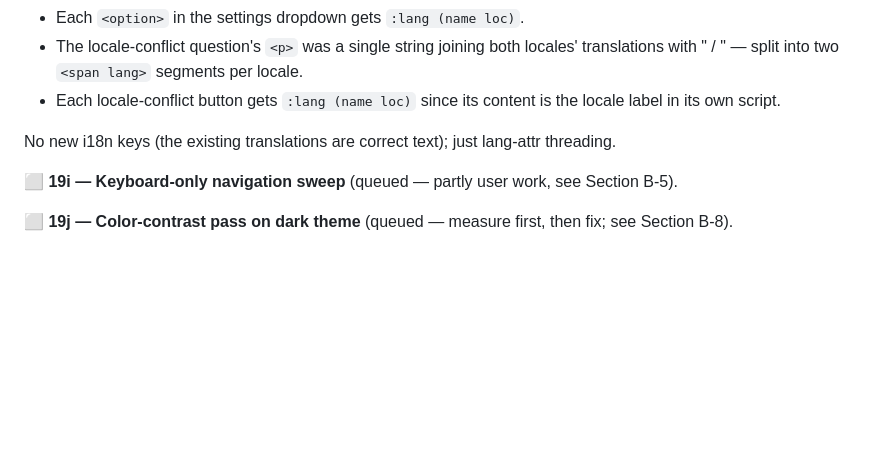
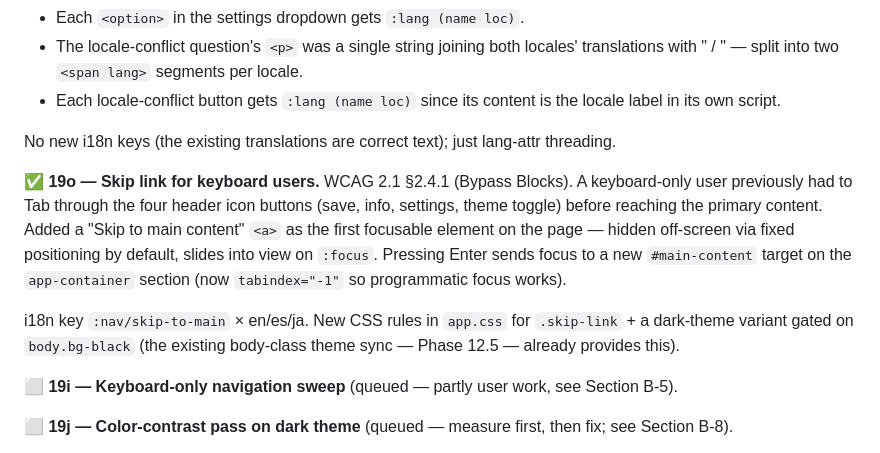
Before and after one commit to avidrucker/fulcro-solo-learn, a Markdown page: docs/phases.md, the part around the change. Rendered like a GitHub page; blank space fills up the shorter version.

```diff
--- a/docs/phases.md
+++ b/docs/phases.md
@@ -1913,6 +1913,21 @@ Changes:
 No new i18n keys (the existing translations are correct text);
 just lang-attr threading.
 
+**✅ 19o — Skip link for keyboard users.** WCAG 2.1 §2.4.1
+(Bypass Blocks). A keyboard-only user previously had to Tab
+through the four header icon buttons (save, info, settings,
+theme toggle) before reaching the primary content. Added a
+"Skip to main content" `<a>` as the first focusable element on
+the page — hidden off-screen via fixed positioning by default,
+slides into view on `:focus`. Pressing Enter sends focus to a
+new `#main-content` target on the `app-container` section
+(now `tabindex="-1"` so programmatic focus works).
+
+i18n key `:nav/skip-to-main` × en/es/ja. New CSS rules in
+`app.css` for `.skip-link` + a dark-theme variant gated on
+`body.bg-black` (the existing body-class theme sync — Phase
+12.5 — already provides this).
+
 **⬜ 19i — Keyboard-only navigation sweep** (queued — partly user
 work, see Section B-5).
 
```
Also changed, not shown: docs/manual_tests.md (+28 -0 lines), docs/user_stories.md (+11 -0 lines).
